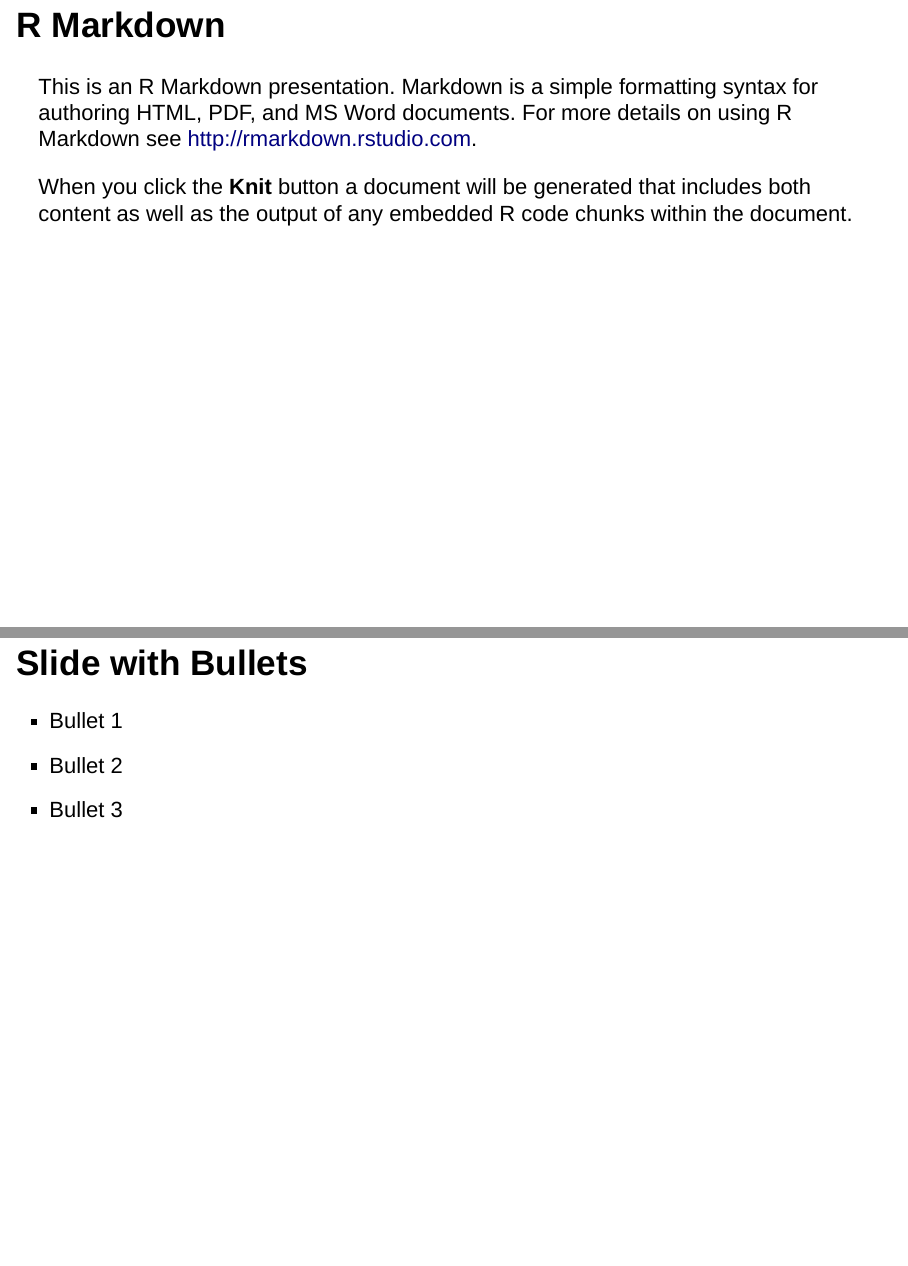
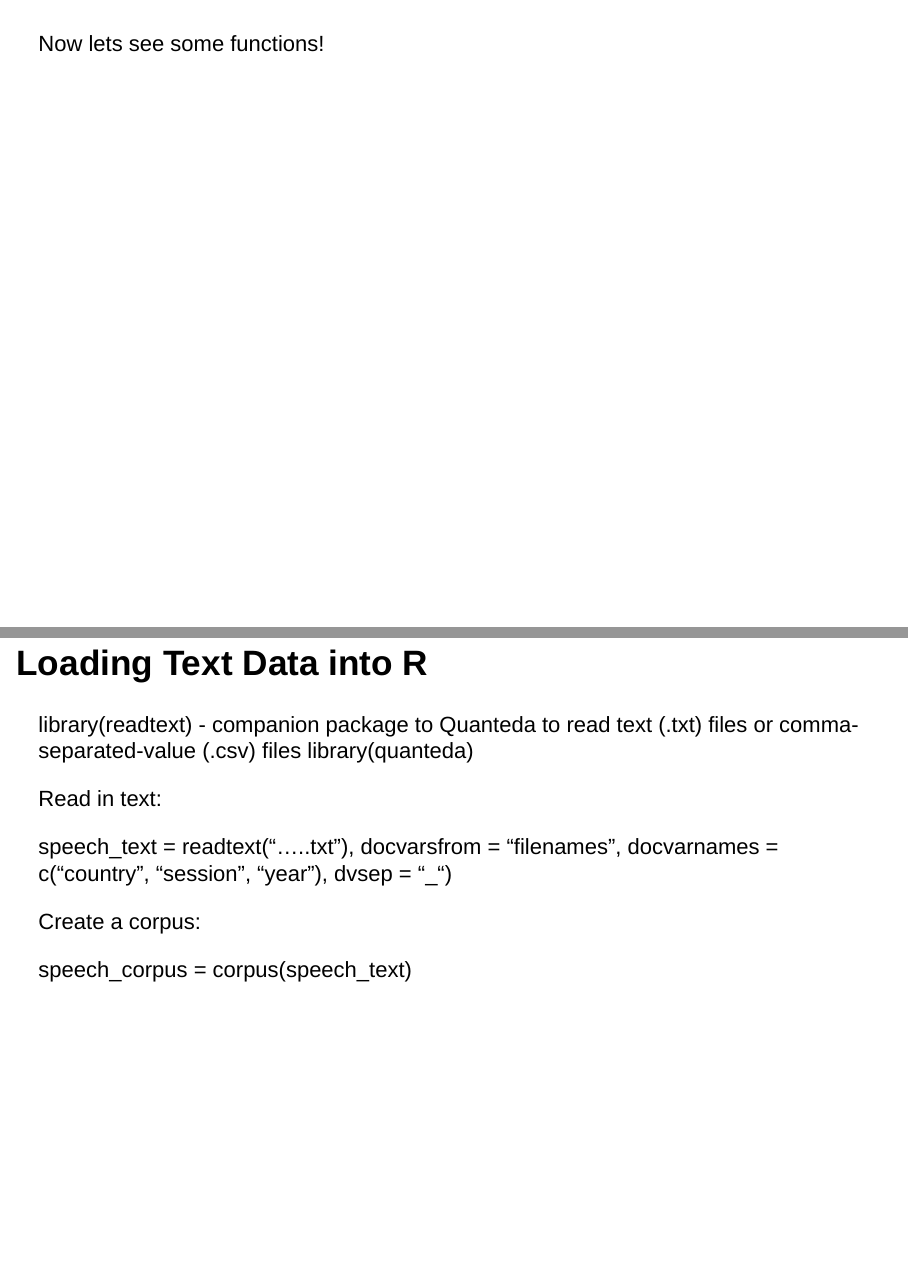
Before and after one commit to intro-to-data-science-21-workshop/14-FedericoMammana-Quanteda, an R Markdown document (Text analysis with quanteda - Presentation.Rmd): pages 4 and 5 of 8 before the commit and pages 3 and 4 of 7 after it, joined at a grey line. Rendered offline with R 4.5, knitr and Pandoc, with nearby package versions; drawn as Slidy slides in place of the format the file asks for.

Commit message:
#Save 1- Kathryn

```diff
--- a/Text analysis with quanteda - Presentation.Rmd
+++ b/Text analysis with quanteda - Presentation.Rmd
@@ -27,17 +27,27 @@ computationally intensive processing (e.g. for tokens) handled in parallelized C
 Intuitive, powerful, and flexible
 
 
-## R Markdown
+##
 
-This is an R Markdown presentation. Markdown is a simple formatting syntax for authoring HTML, PDF, and MS Word documents. For more details on using R Markdown see <http://rmarkdown.rstudio.com>.
+Now lets see some functions!
 
-When you click the **Knit** button a document will be generated that includes both content as well as the output of any embedded R code chunks within the document.
+## Loading Text Data into R
 
-## Slide with Bullets
+library(readtext) - companion package to Quanteda to read text (.txt) files or comma-separated-value (.csv) files
+library(quanteda)
 
-- Bullet 1
-- Bullet 2
-- Bullet 3
+Read in text:
+
+speech_text = readtext(".....txt"),
+  docvarsfrom = "filenames",
+  docvarnames = c("country", "session", "year"),
+  dvsep = "_")
+
+
+Create a corpus:
+
+speech_corpus = corpus(speech_text)
+
 
 ## Slide with R Output
 
```
Also changed, not shown: Text analysis with quanteda - Presentation.Rmd (4 more changed lines).
